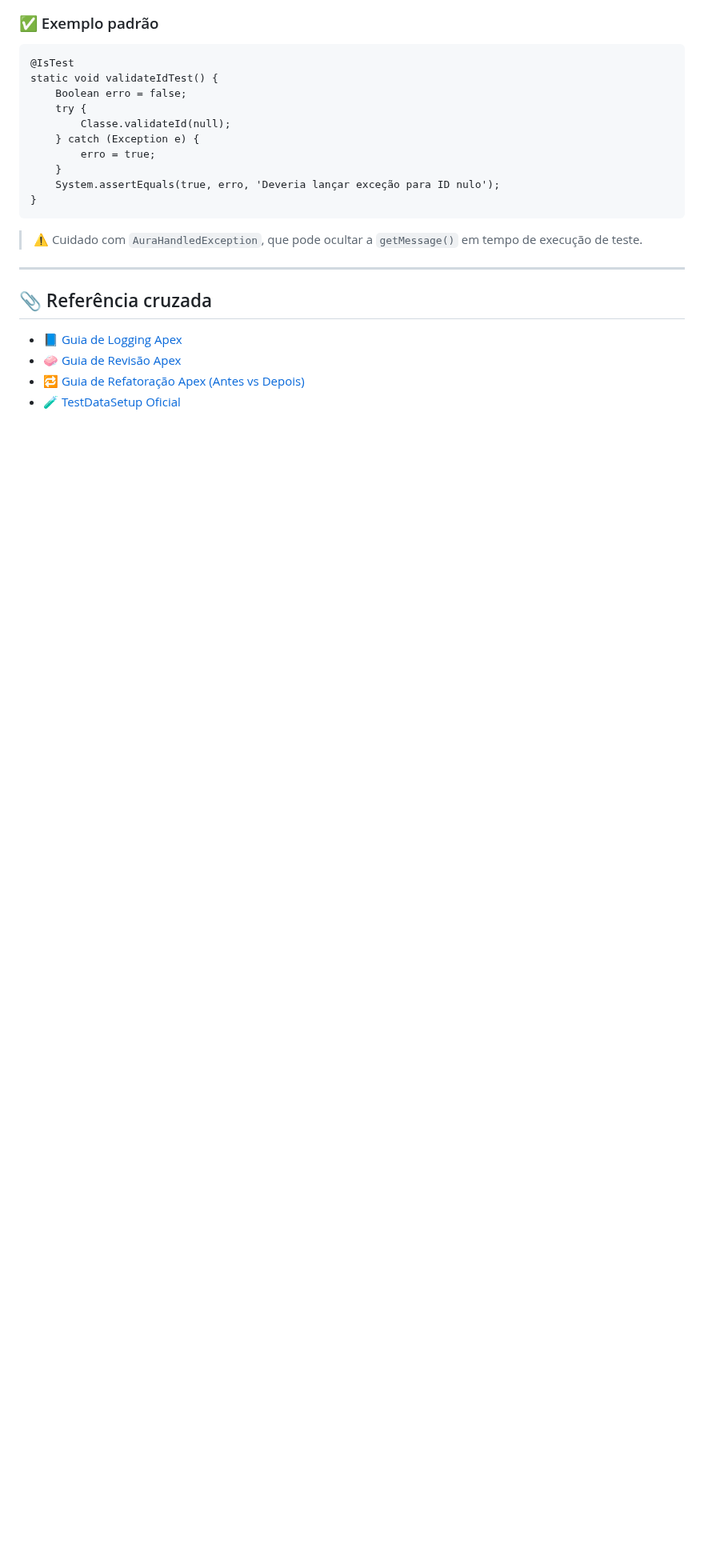
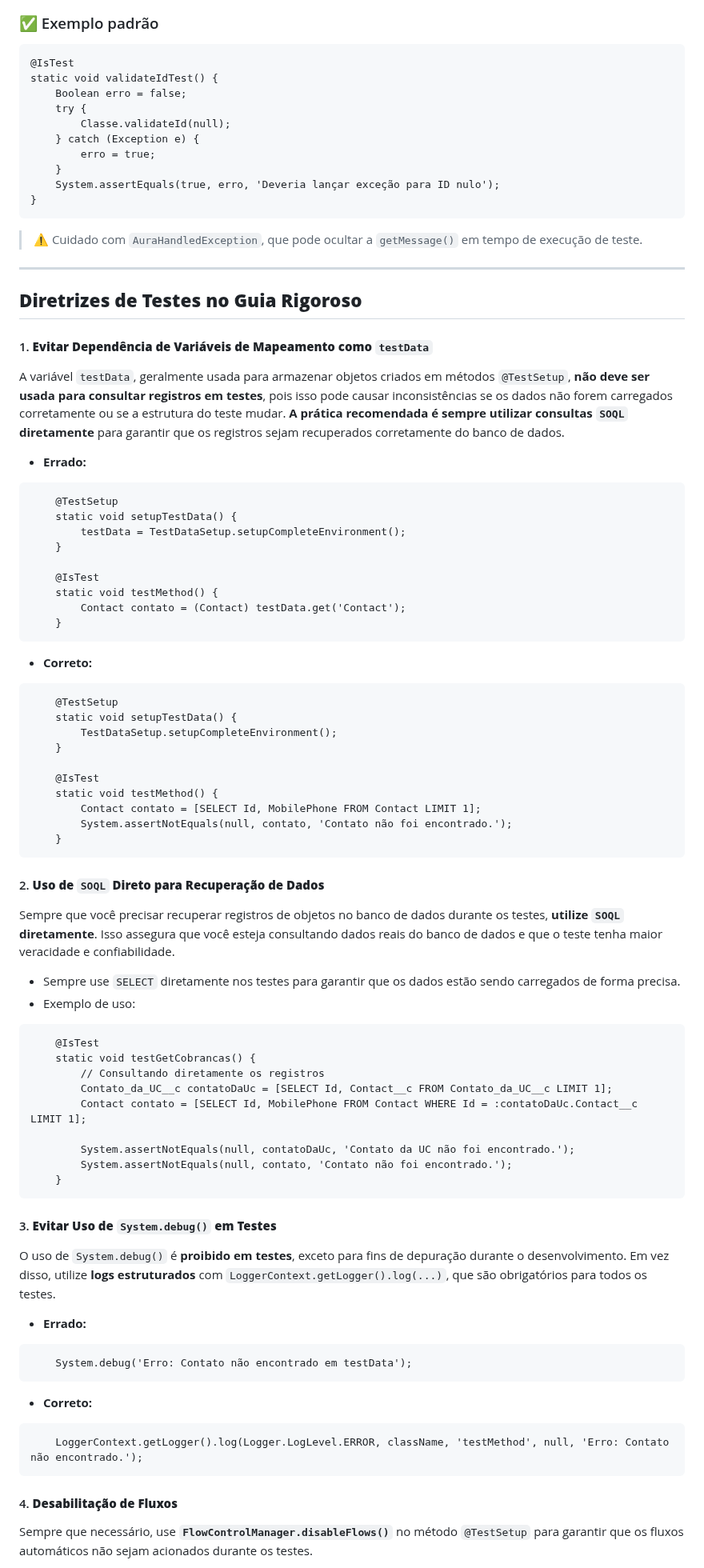
Before and after one commit to leogbo/gpt-guides, a Markdown page: apex/Guia_Testes_Apex.md, the part around one of its changes. Shown at 80% size. Rendered like a GitHub page; blank space fills up the shorter version.

````diff
--- a/apex/Guia_Testes_Apex.md
+++ b/apex/Guia_Testes_Apex.md
@@ -266,9 +253,68 @@ static void validateIdTest() {
 
 ---
 
-## 📎 Referência cruzada
+## **Diretrizes de Testes no Guia Rigoroso**
 
-- 📘 [Guia de Logging Apex](https://bit.ly/GuiaLoggerApex)
-- 🧼 [Guia de Revisão Apex](https://bit.ly/GuiaApexRevisao)
-- 🔁 [Guia de Refatoração Apex (Antes vs Depois)](https://bit.ly/ComparacaoApex)
-- 🧪 [TestDataSetup Oficial](https://bit.ly/TestDataSetup)
+#### 1. **Evitar Dependência de Variáveis de Mapeamento como `testData`**
+A variável `testData`, geralmente usada para armazenar objetos criados em métodos `@TestSetup`, **não deve ser usada para consultar registros em testes**, pois isso pode causar inconsistências se os dados não forem carregados corretamente ou se a estrutura do teste mudar. **A prática recomendada é sempre utilizar consultas `SOQL` diretamente** para garantir que os registros sejam recuperados corretamente do banco de dados.
+
+- **Errado:**
+```apex
+    @TestSetup
+    static void setupTestData() {
+        testData = TestDataSetup.setupCompleteEnvironment();
+    }
+
+    @IsTest
+    static void testMethod() {
+        Contact contato = (Contact) testData.get('Contact');
+    }
+```
+
+- **Correto:**
+```apex
+    @TestSetup
+    static void setupTestData() {
+        TestDataSetup.setupCompleteEnvironment();
+    }
+
+    @IsTest
+    static void testMethod() {
+        Contact contato = [SELECT Id, MobilePhone FROM Contact LIMIT 1];
+        System.assertNotEquals(null, contato, 'Contato não foi encontrado.');
+    }
+```
+
+#### 2. **Uso de `SOQL` Direto para Recuperação de Dados**
+Sempre que você precisar recuperar registros de objetos no banco de dados durante os testes, **utilize `SOQL` diretamente**. Isso assegura que você esteja consultando dados reais do banco de dados e que o teste tenha maior veracidade e confiabilidade.
+
+- Sempre use `SELECT` diretamente nos testes para garantir que os dados estão sendo carregados de forma precisa.
+- Exemplo de uso:
+```apex
+    @IsTest
+    static void testGetCobrancas() {
+        // Consultando diretamente os registros
+        Contato_da_UC__c contatoDaUc = [SELECT Id, Contact__c FROM Contato_da_UC__c LIMIT 1];
+        Contact contato = [SELECT Id, MobilePhone FROM Contact WHERE Id = :contatoDaUc.Contact__c LIMIT 1];
+
+        System.assertNotEquals(null, contatoDaUc, 'Contato da UC não foi encontrado.');
+        System.assertNotEquals(null, contato, 'Contato não foi encontrado.');
+    }
+```
+
+#### 3. **Evitar Uso de `System.debug()` em Testes**
+O uso de `System.debug()` é **proibido em testes**, exceto para fins de depuração durante o desenvolvimento. Em vez disso, utilize **logs estruturados** com `LoggerContext.getLogger().log(...)`, que são obrigatórios para todos os testes.
+
+- **Errado:**
+```apex
+    System.debug('Erro: Contato não encontrado em testData');
+```
+
+- **Correto:**
+```apex
+    LoggerContext.getLogger().log(Logger.LogLevel.ERROR, className, 'testMethod', null, 'Erro: Contato não encontrado.');
+```
+
+#### 4. **Desabilitação de Fluxos**
+Sempre que necessário, use **`FlowControlManager.disableFlows()`** no método `@TestSetup` para garantir que os fluxos automáticos não sejam acionados durante os testes.
+
````
Also changed, not shown: other parts of apex/Guia_Testes_Apex.md (+75 -13 lines).
